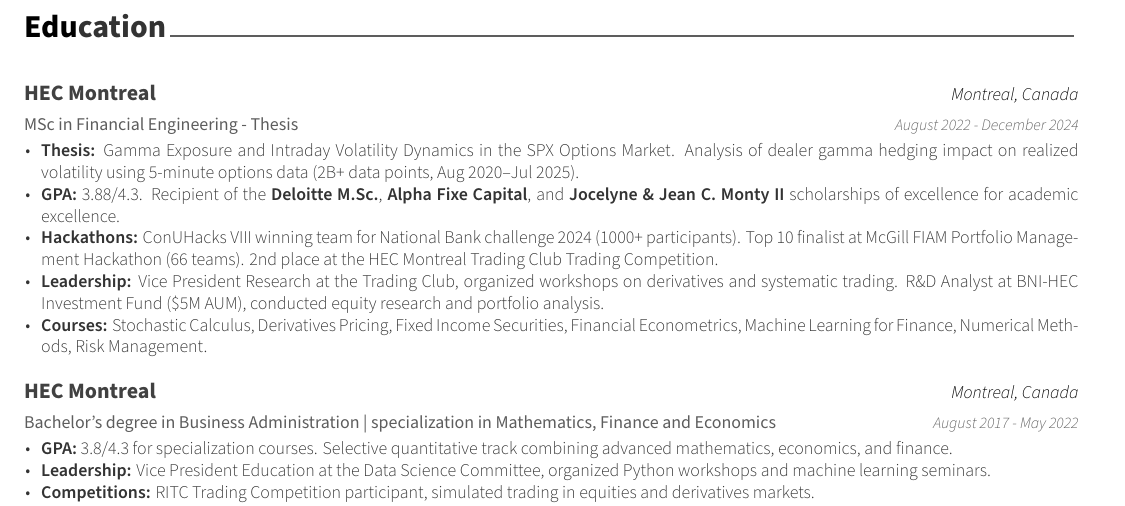
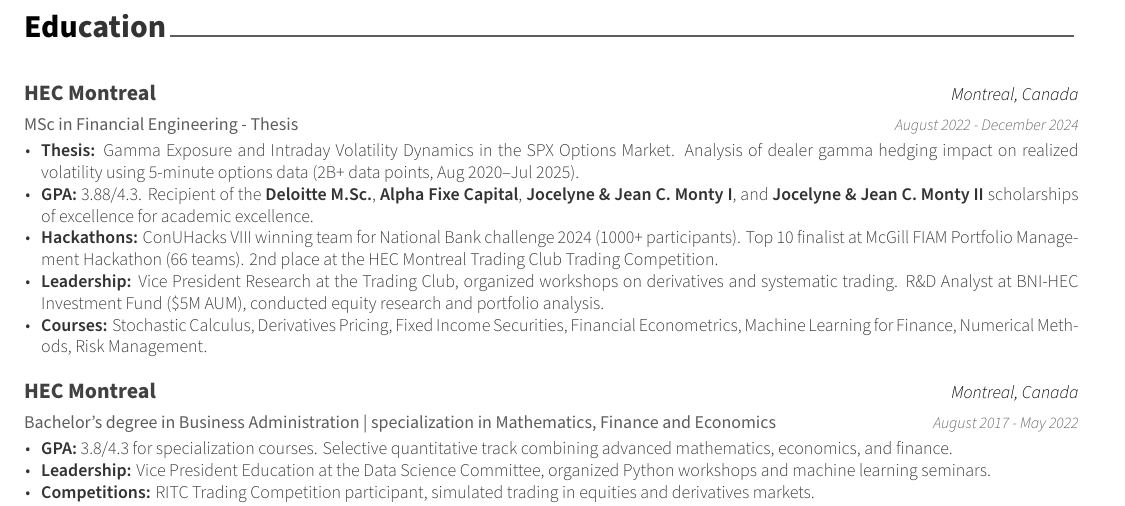
Before and after one commit to Thomas4390/CV, a LaTeX CV (resume.tex, which reads cv/education.tex): part of page 2 of 2, cut so that both start at the same text. Compiled offline with XeLaTeX.

Commit message:
[ADD] - Jocelyne & Jean C. Monty I scholarship

```diff
--- a/cv/education.tex
+++ b/cv/education.tex
@@ -19,7 +19,7 @@
     {
       \begin{cvitems} % Description(s) bullet points
         \item{\textbf{Thesis:} Gamma Exposure and Intraday Volatility Dynamics in the SPX Options Market. Analysis of dealer gamma hedging impact on realized volatility using 5-minute options data (2B+ data points, Aug 2020--Jul 2025).}
-        \item{\textbf{GPA:} 3.88/4.3. Recipient of the \textbf{Deloitte M.Sc.}, \textbf{Alpha Fixe Capital}, and \textbf{Jocelyne \& Jean C. Monty II} scholarships of excellence for academic excellence.}
+        \item{\textbf{GPA:} 3.88/4.3. Recipient of the \textbf{Deloitte M.Sc.}, \textbf{Alpha Fixe Capital}, \textbf{Jocelyne \& Jean C. Monty I}, and \textbf{Jocelyne \& Jean C. Monty II} scholarships of excellence for academic excellence.}
         \item{\textbf{Hackathons:} ConUHacks VIII winning team for National Bank challenge 2024 (1000+ participants). Top 10 finalist at McGill FIAM Portfolio Management Hackathon (66 teams). 2nd place at the HEC Montreal Trading Club Trading Competition.}
         \item{\textbf{Leadership:} Vice President Research at the Trading Club, organized workshops on derivatives and systematic trading. R\&D Analyst at BNI-HEC Investment Fund (\$5M AUM), conducted equity research and portfolio analysis.}
         \item{\textbf{Courses:} Stochastic Calculus, Derivatives Pricing, Fixed Income Securities, Financial Econometrics, Machine Learning for Finance, Numerical Methods, Risk Management.}
```
Also changed, not shown: french/cv/education.tex (+1 -1 lines), french/out/resume.pdf, out/resume.pdf, 2 other files.
